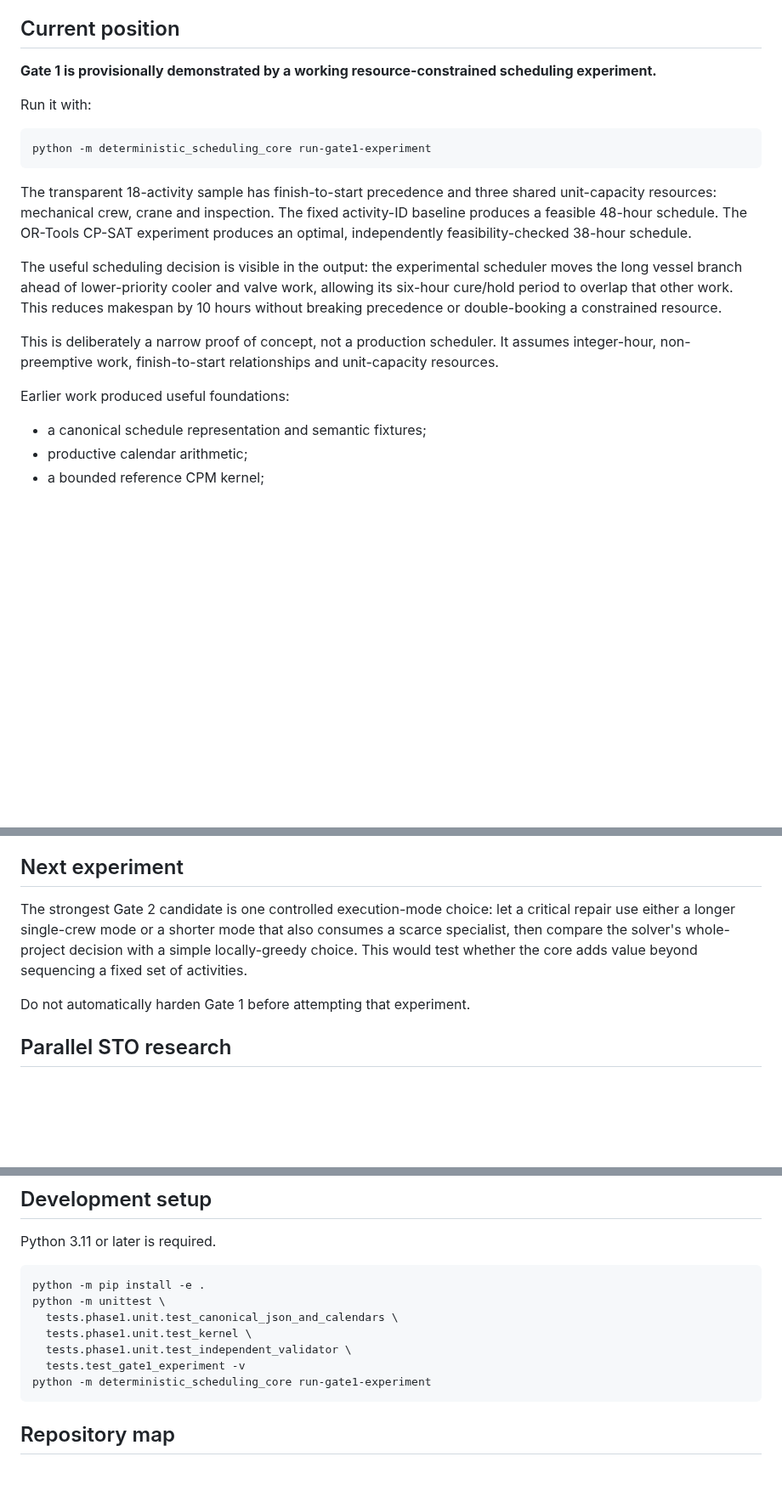
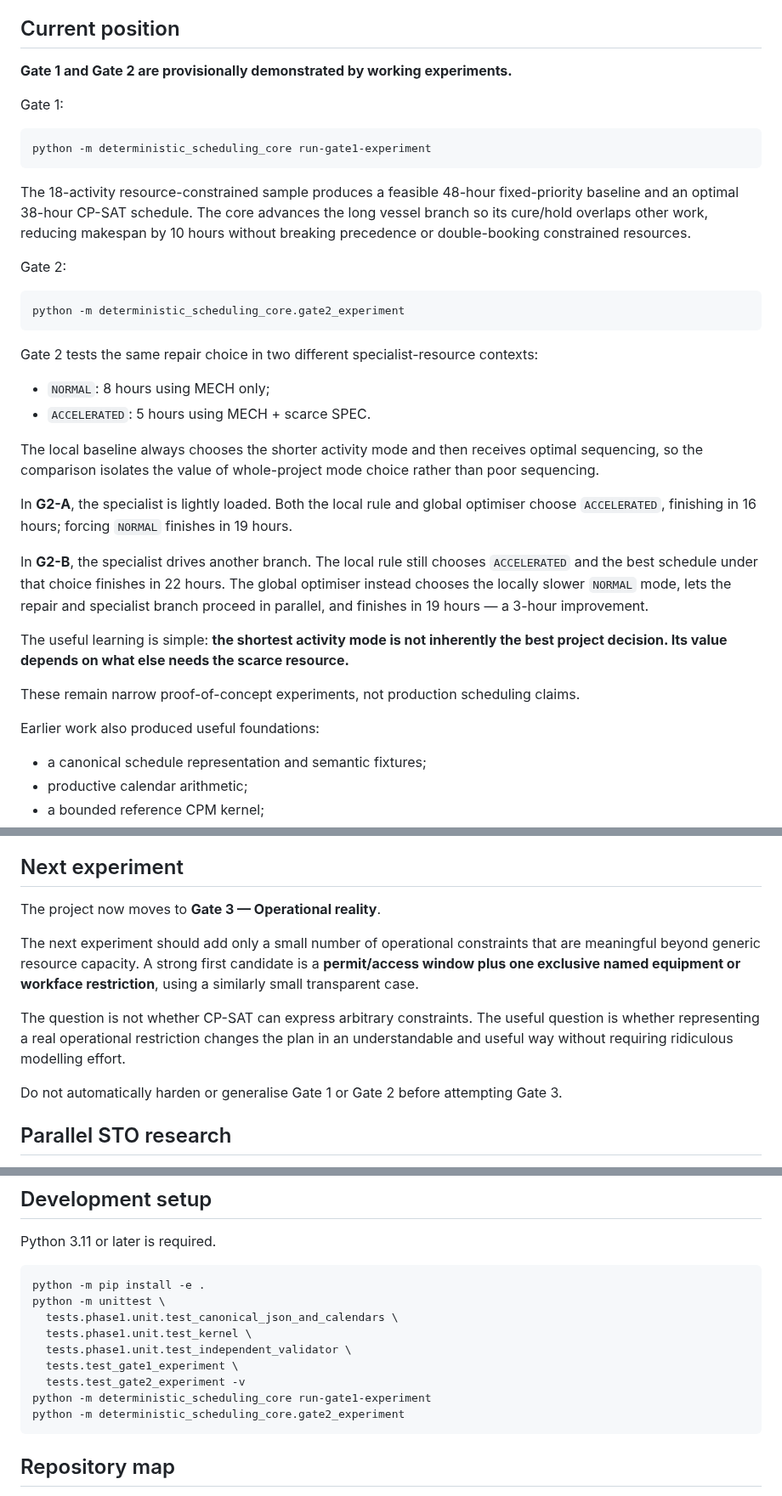
Before and after one commit to dezrobbo1/PM-Software, a Markdown page: README.md, 3 parts joined by grey strips. Shown at 85% size. GitHub-like rendering; blank space fills up the shorter version.

Commit message:
Record Gate 2 result and move to operational-reality testing

````diff
--- a/README.md
+++ b/README.md
@@ -87,32 +87,38 @@ Production hardening, comprehensive security, broad compatibility, deployment, l
 
 ## Current position
 
-**Gate 1 is provisionally demonstrated by a working resource-constrained
-scheduling experiment.**
+**Gate 1 and Gate 2 are provisionally demonstrated by working experiments.**
 
-Run it with:
+Gate 1:
 
 ```bash
 python -m deterministic_scheduling_core run-gate1-experiment
 ```
 
-The transparent 18-activity sample has finish-to-start precedence and three
-shared unit-capacity resources: mechanical crew, crane and inspection. The
-fixed activity-ID baseline produces a feasible 48-hour schedule. The OR-Tools
-CP-SAT experiment produces an optimal, independently feasibility-checked
-38-hour schedule.
+The 18-activity resource-constrained sample produces a feasible 48-hour fixed-priority baseline and an optimal 38-hour CP-SAT schedule. The core advances the long vessel branch so its cure/hold overlaps other work, reducing makespan by 10 hours without breaking precedence or double-booking constrained resources.
 
-The useful scheduling decision is visible in the output: the experimental
-scheduler moves the long vessel branch ahead of lower-priority cooler and
-valve work, allowing its six-hour cure/hold period to overlap that other work.
-This reduces makespan by 10 hours without breaking precedence or
-double-booking a constrained resource.
+Gate 2:
 
-This is deliberately a narrow proof of concept, not a production scheduler.
-It assumes integer-hour, non-preemptive work, finish-to-start relationships and
-unit-capacity resources.
+```bash
+python -m deterministic_scheduling_core.gate2_experiment
+```
 
-Earlier work produced useful foundations:
+Gate 2 tests the same repair choice in two different specialist-resource contexts:
+
+- `NORMAL`: 8 hours using MECH only;
+- `ACCELERATED`: 5 hours using MECH + scarce SPEC.
+
+The local baseline always chooses the shorter activity mode and then receives optimal sequencing, so the comparison isolates the value of whole-project mode choice rather than poor sequencing.
+
+In **G2-A**, the specialist is lightly loaded. Both the local rule and global optimiser choose `ACCELERATED`, finishing in 16 hours; forcing `NORMAL` finishes in 19 hours.
+
+In **G2-B**, the specialist drives another branch. The local rule still chooses `ACCELERATED` and the best schedule under that choice finishes in 22 hours. The global optimiser instead chooses the locally slower `NORMAL` mode, lets the repair and specialist branch proceed in parallel, and finishes in 19 hours — a 3-hour improvement.
+
+The useful learning is simple: **the shortest activity mode is not inherently the best project decision. Its value depends on what else needs the scarce resource.**
+
+These remain narrow proof-of-concept experiments, not production scheduling claims.
+
+Earlier work also produced useful foundations:
 
 - a canonical schedule representation and semantic fixtures;
 - productive calendar arithmetic;
@@ -127,13 +133,13 @@ The Microsoft Project headless-characterisation experiment was closed unmerged.
 
 ## Next experiment
 
-The strongest Gate 2 candidate is one controlled execution-mode choice: let a
-critical repair use either a longer single-crew mode or a shorter mode that also
-consumes a scarce specialist, then compare the solver's whole-project decision
-with a simple locally-greedy choice. This would test whether the core adds value
-beyond sequencing a fixed set of activities.
+The project now moves to **Gate 3 — Operational reality**.
 
-Do not automatically harden Gate 1 before attempting that experiment.
+The next experiment should add only a small number of operational constraints that are meaningful beyond generic resource capacity. A strong first candidate is a **permit/access window plus one exclusive named equipment or workface restriction**, using a similarly small transparent case.
+
+The question is not whether CP-SAT can express arbitrary constraints. The useful question is whether representing a real operational restriction changes the plan in an understandable and useful way without requiring ridiculous modelling effort.
+
+Do not automatically harden or generalise Gate 1 or Gate 2 before attempting Gate 3.
 
 ## Parallel STO research
 
@@ -159,8 +165,10 @@ python -m unittest \
   tests.phase1.unit.test_canonical_json_and_calendars \
   tests.phase1.unit.test_kernel \
   tests.phase1.unit.test_independent_validator \
-  tests.test_gate1_experiment -v
+  tests.test_gate1_experiment \
+  tests.test_gate2_experiment -v
 python -m deterministic_scheduling_core run-gate1-experiment
+python -m deterministic_scheduling_core.gate2_experiment
 ```
 
 ## Repository map
````
